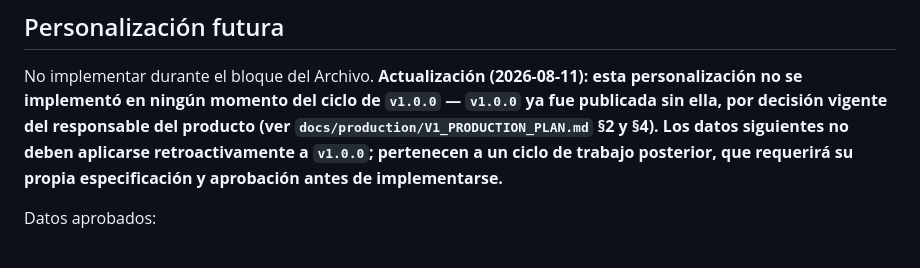
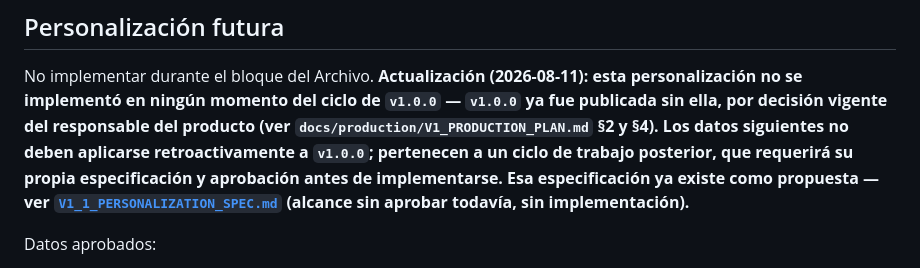
Before and after one commit to Aorus796/el-teorema-del-si-repo, a Markdown page: docs/production/CODEX_HANDOFF.md, the part around the change. GitHub-like rendering.

```diff
--- a/docs/production/CODEX_HANDOFF.md
+++ b/docs/production/CODEX_HANDOFF.md
@@ -708,7 +708,9 @@ vigente del responsable del producto (ver
 `docs/production/V1_PRODUCTION_PLAN.md` §2 y §4). Los datos siguientes
 no deben aplicarse retroactivamente a `v1.0.0`; pertenecen a un ciclo de
 trabajo posterior, que requerirá su propia especificación y aprobación
-antes de implementarse.**
+antes de implementarse. Esa especificación ya existe como propuesta —
+ver [`V1_1_PERSONALIZATION_SPEC.md`](V1_1_PERSONALIZATION_SPEC.md)
+(alcance sin aprobar todavía, sin implementación).**
 
 Datos aprobados:
 
```
Also changed, not shown: docs/production/V1_1_PERSONALIZATION_SPEC.md (added, +533 -0 lines).
